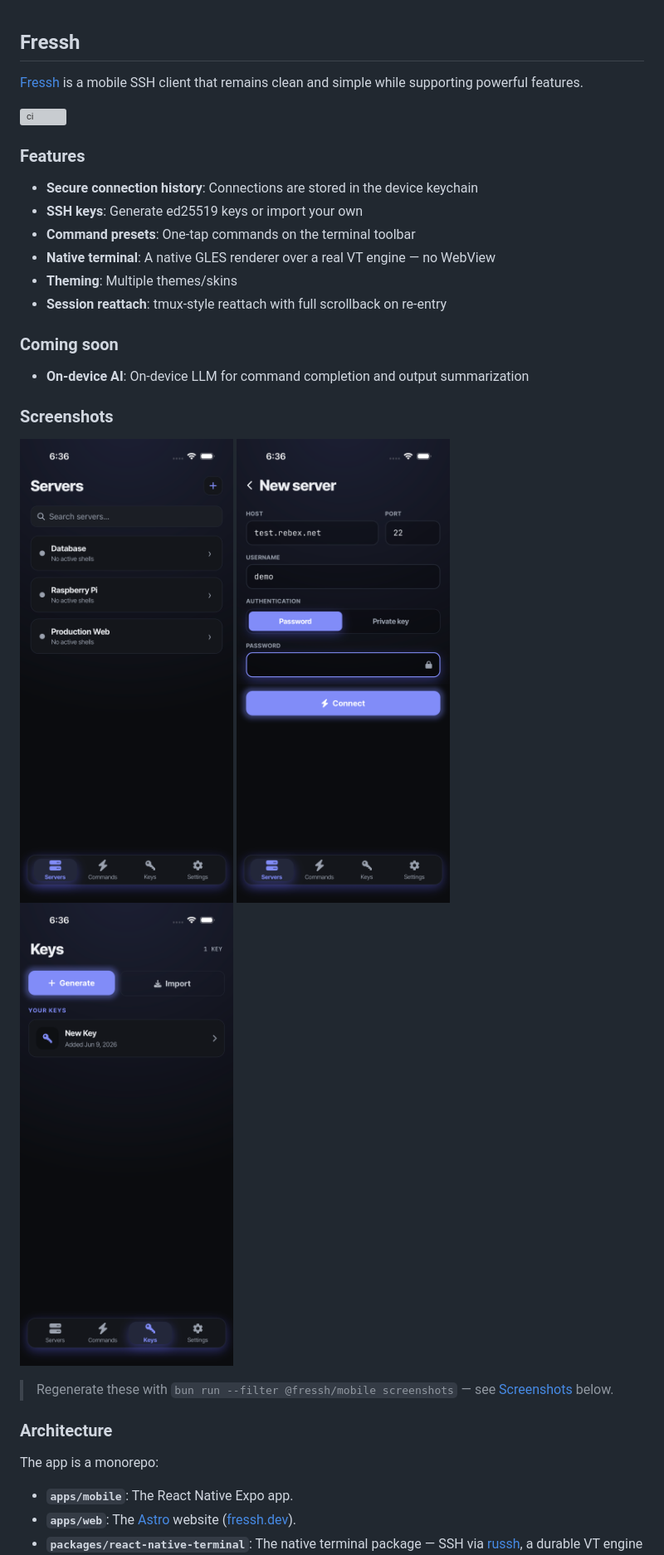
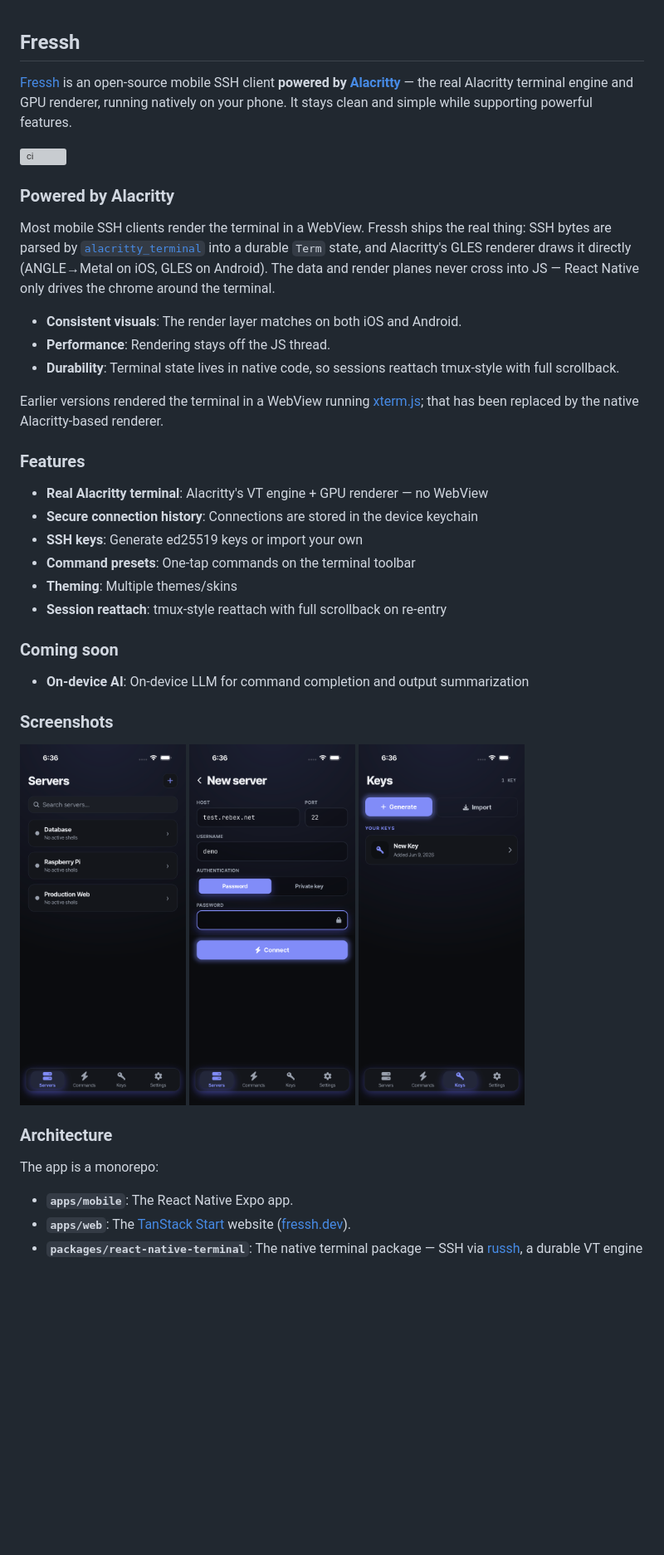
Before and after one commit to EthanShoeDev/fressh, a Markdown page: README.md, the part around one of its changes. Shown at 83% size. GitHub-like rendering; blank space fills up the shorter version; grey boxes are pictures that could not be loaded.

```diff
--- a/README.md
+++ b/README.md
@@ -1,16 +1,37 @@
 ## Fressh
 
-[Fressh](https://fressh.dev/) is a mobile SSH client that remains clean and
-simple while supporting powerful features.
+[Fressh](https://fressh.dev/) is an open-source mobile SSH client **powered by
+[Alacritty](https://github.com/alacritty/alacritty)** — the real Alacritty
+terminal engine and GPU renderer, running natively on your phone. It stays
+clean and simple while supporting powerful features.
 
 [![ci](https://github.com/EthanShoeDev/fressh/actions/workflows/check.yml/badge.svg)](https://github.com/EthanShoeDev/fressh/actions/workflows/check.yml)
 
+### Powered by Alacritty
+
+Most mobile SSH clients render the terminal in a WebView. Fressh ships the
+real thing: SSH bytes are parsed by
+[`alacritty_terminal`](https://github.com/alacritty/alacritty) into a durable
+`Term` state, and Alacritty's GLES renderer draws it directly (ANGLE→Metal on
+iOS, GLES on Android). The data and render planes never cross into JS —
+React Native only drives the chrome around the terminal.
+
+- **Consistent visuals**: The render layer matches on both iOS and Android.
+- **Performance**: Rendering stays off the JS thread.
+- **Durability**: Terminal state lives in native code, so sessions reattach
+  tmux-style with full scrollback.
+
+Earlier versions rendered the terminal in a WebView running
+[xterm.js](https://xtermjs.org/); that has been replaced by the native
+Alacritty-based renderer.
+
 ### Features
 
+- **Real Alacritty terminal**: Alacritty's VT engine + GPU renderer — no
+  WebView
 - **Secure connection history**: Connections are stored in the device keychain
 - **SSH keys**: Generate ed25519 keys or import your own
 - **Command presets**: One-tap commands on the terminal toolbar
-- **Native terminal**: A native GLES renderer over a real VT engine — no WebView
 - **Theming**: Multiple themes/skins
 - **Session reattach**: tmux-style reattach with full scrollback on re-entry
 
@@ -21,18 +42,18 @@ simple while supporting powerful features.
 
 ### Screenshots
 
-![Servers tab](./packages/assets/mobile-screenshots/servers-ios.png)
-![New connection](./packages/assets/mobile-screenshots/connect-ios.png)
-![Keys tab](./packages/assets/mobile-screenshots/keys-ios.png)
-
-> Regenerate these with `bun run --filter @fressh/mobile screenshots` — see
-> [Screenshots](#screenshots-automation) below.
+<p>
+  <img src="./packages/assets/mobile-screenshots/servers-ios.png" alt="Servers tab" width="200" />
+  <img src="./packages/assets/mobile-screenshots/connect-ios.png" alt="New connection" width="200" />
+  <img src="./packages/assets/mobile-screenshots/keys-ios.png" alt="Keys tab" width="200" />
+</p>
 
 ### Architecture
 
 The app is a monorepo:
 
 - **`apps/mobile`**: The React Native Expo app.
-- **`apps/web`**: The [Astro](https://astro.build/) website ([fressh.dev](https://fressh.dev/)).
+- **`apps/web`**: The [TanStack Start](https://tanstack.com/start) website
+  ([fressh.dev](https://fressh.dev/)).
 - **`packages/react-native-terminal`**: The native terminal package — SSH via
   [russh](https://github.com/Eugeny/russh), a durable VT engine via
```
Also changed, not shown: other parts of README.md (+4 -34 lines), 1 other file.
